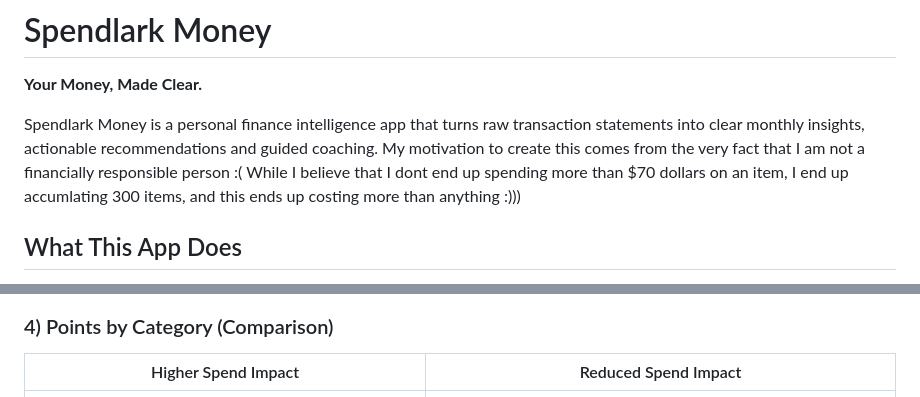
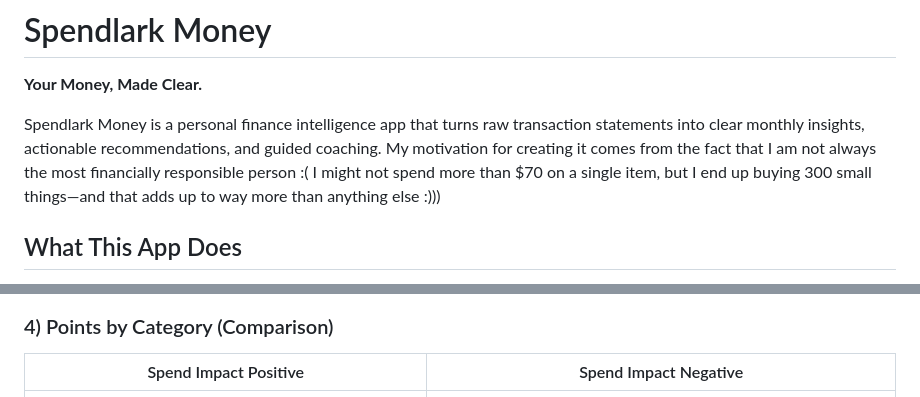
Before and after one commit to trshwetha7/Financial-Insights, a Markdown page: README.md, 2 parts joined by grey strips. Rendered like a GitHub page.

```diff
--- a/README.md
+++ b/README.md
@@ -1,7 +1,8 @@
 # Spendlark Money
 **Your Money, Made Clear.**
 
-Spendlark Money is a personal finance intelligence app that turns raw transaction statements into clear monthly insights, actionable recommendations and guided coaching. My motivation to create this comes from the very fact that I am not a financially responsible person :( While I believe that I dont end up spending more than $70 dollars on an item, I end up accumlating 300 items, and this ends up costing more than anything :)))
+Spendlark Money is a personal finance intelligence app that turns raw transaction statements into clear monthly insights, actionable recommendations, and guided coaching. My motivation for creating it comes from the fact that I am not always the most financially responsible person :( I might not spend more than $70 on a single item, but I end up buying 300 small things—and that adds up to way more than anything else :)))
+
 
 ## What This App Does
 - Ingests transaction data from **PDF statements**, **screenshots**, and **CSV files**.
@@ -55,7 +56,7 @@ Shows low-confidence categorization rows for manual verification.
 ![Monthly Forecast Feature](assets/screenshots/3-monthly-forecast-feature.png)
 
 ### 4) Points by Category (Comparison)
-| Higher Spend Impact | Reduced Spend Impact |
+| Spend Impact Positive | Spend Impact Negative|
 |---|---|
 | ![Points by Category Plus](assets/screenshots/4-points-by-category-plus.png) | ![Points by Category Minus](assets/screenshots/4-points-by-category-minus.png) |
 
```
